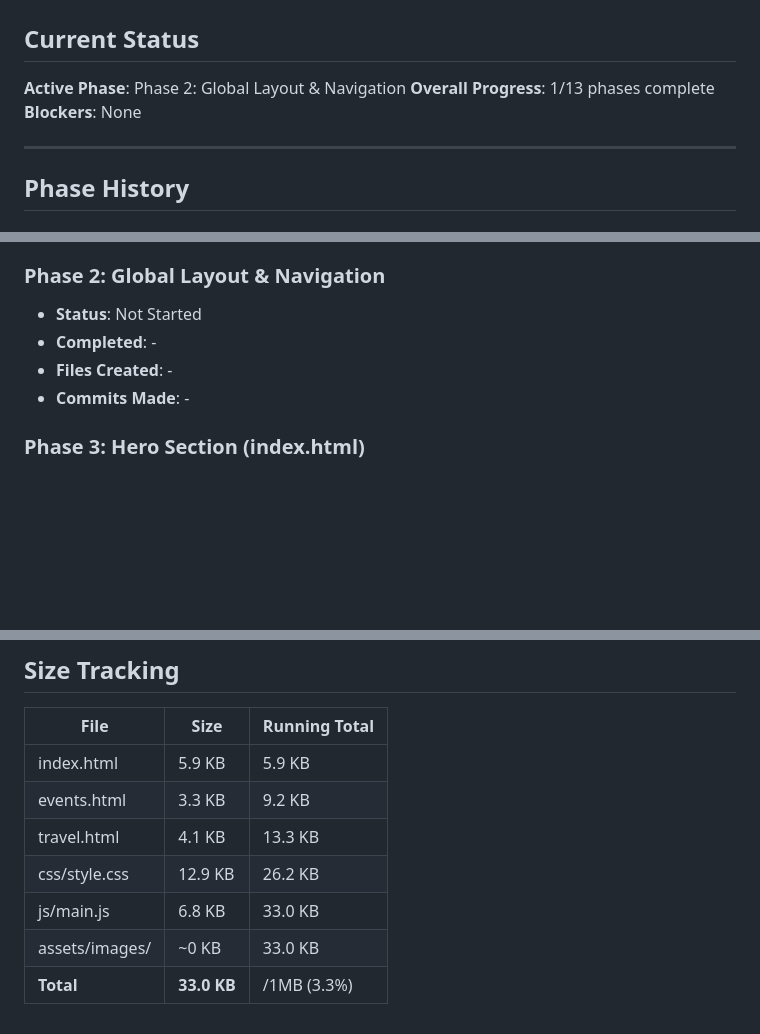
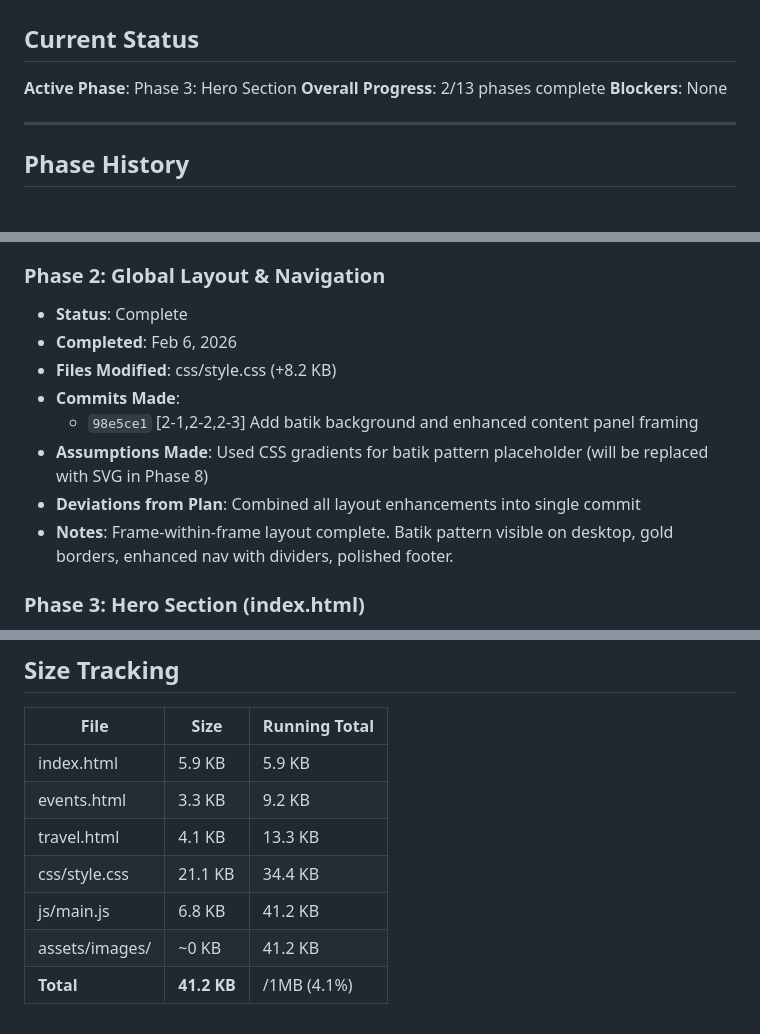
Before and after one commit to pb73-max/WeddingWebsiteFINALtheme, a Markdown page: PROGRESS.md, 3 parts joined by grey strips. GitHub-like rendering; blank space fills up the shorter version.

Commit message:
[2-complete] Update tracking files with Phase 2 completion
- PROGRESS.md: Mark Phase 2 complete, update size tracking
- RESTORE_POINTS.md: Add Phase 2 restore point hash

Co-Authored-By: Claude Opus 4.5 <noreply@anthropic.com>

```diff
--- a/PROGRESS.md
+++ b/PROGRESS.md
@@ -1,8 +1,8 @@
 # Prerna & Arpit Wedding Website - Progress Tracker
 
 ## Current Status
-**Active Phase**: Phase 2: Global Layout & Navigation
-**Overall Progress**: 1/13 phases complete
+**Active Phase**: Phase 3: Hero Section
+**Overall Progress**: 2/13 phases complete
 **Blockers**: None
 
 ---
@@ -24,10 +24,14 @@
 - **Notes**: All base structure in place. Pages load without errors. CSS variables and JS IIFE structure ready.
 
 ### Phase 2: Global Layout & Navigation
-- **Status**: Not Started
-- **Completed**: -
-- **Files Created**: -
-- **Commits Made**: -
+- **Status**: Complete
+- **Completed**: Feb 6, 2026
+- **Files Modified**: css/style.css (+8.2 KB)
+- **Commits Made**:
+  - `98e5ce1` [2-1,2-2,2-3] Add batik background and enhanced content panel framing
+- **Assumptions Made**: Used CSS gradients for batik pattern placeholder (will be replaced with SVG in Phase 8)
+- **Deviations from Plan**: Combined all layout enhancements into single commit
+- **Notes**: Frame-within-frame layout complete. Batik pattern visible on desktop, gold borders, enhanced nav with dividers, polished footer.
 
 ### Phase 3: Hero Section (index.html)
 - **Status**: Not Started
@@ -120,7 +124,7 @@
 | index.html | 5.9 KB | 5.9 KB |
 | events.html | 3.3 KB | 9.2 KB |
 | travel.html | 4.1 KB | 13.3 KB |
-| css/style.css | 12.9 KB | 26.2 KB |
-| js/main.js | 6.8 KB | 33.0 KB |
-| assets/images/ | ~0 KB | 33.0 KB |
-| **Total** | **33.0 KB** | /1MB (3.3%)
+| css/style.css | 21.1 KB | 34.4 KB |
+| js/main.js | 6.8 KB | 41.2 KB |
+| assets/images/ | ~0 KB | 41.2 KB |
+| **Total** | **41.2 KB** | /1MB (4.1%)
```
Also changed, not shown: RESTORE_POINTS.md (+6 -6 lines).
